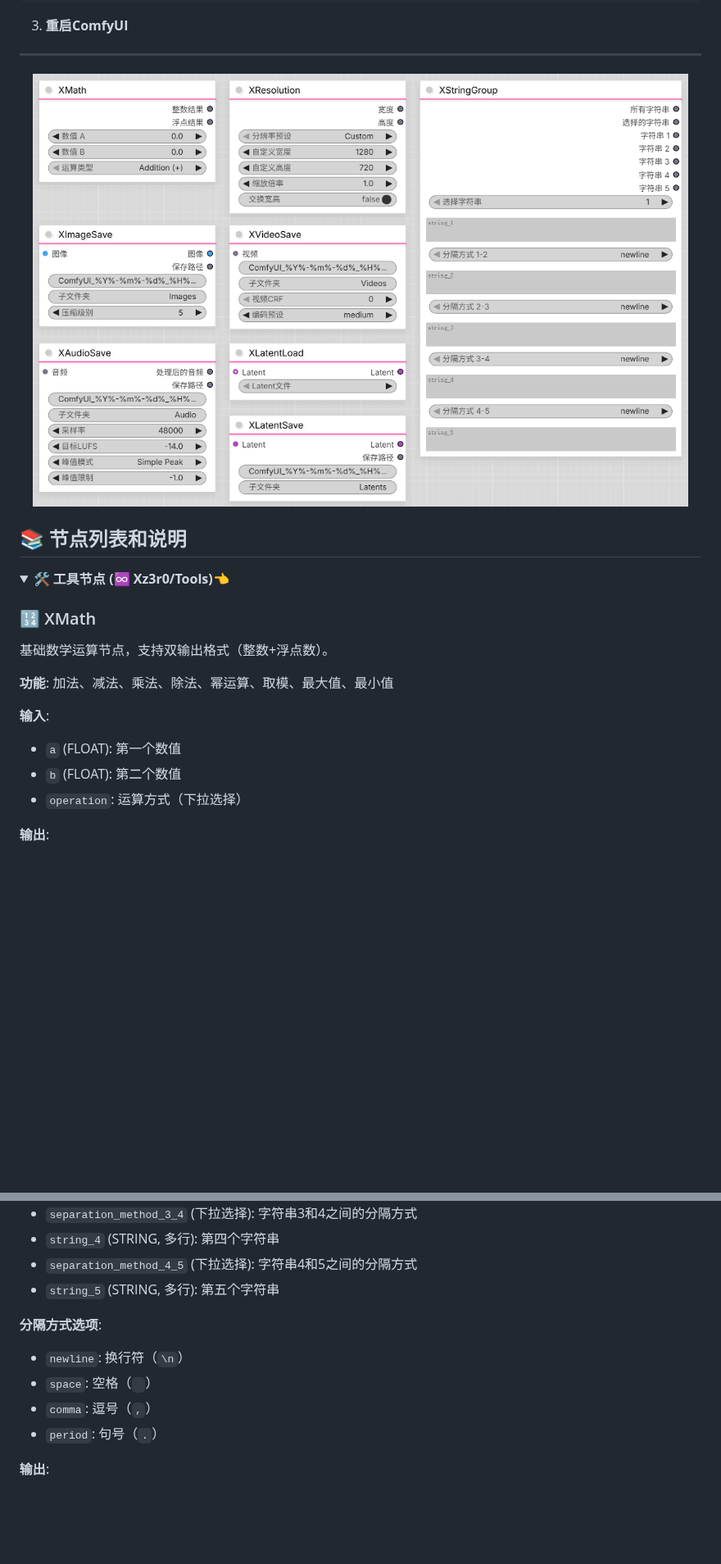
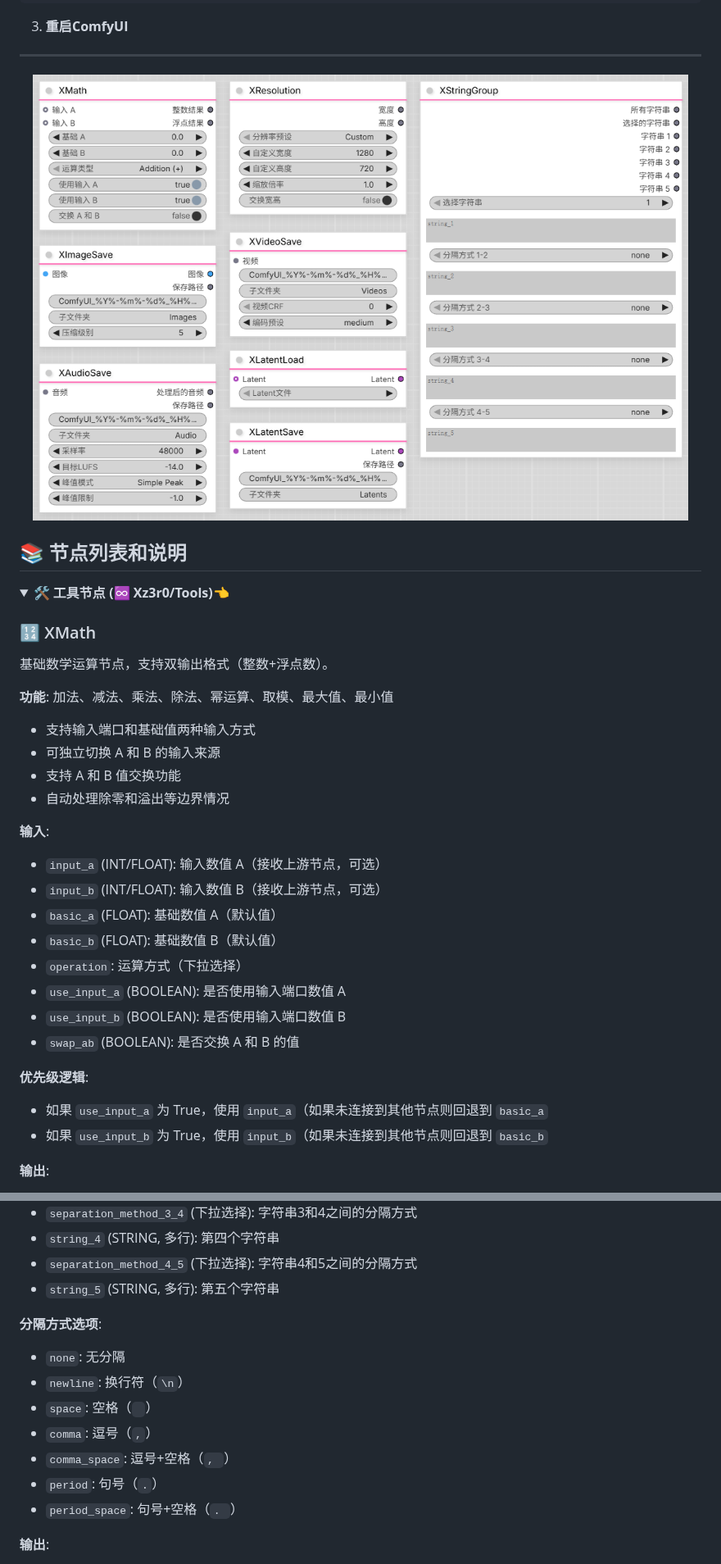
Before and after one commit to Xz3r0-M/ComfyUI-Xz3r0-Nodes, a Markdown page: README.md, 2 parts joined by grey strips. Shown at 82% size. GitHub-like rendering; pictures changed too: preview/preview.png; folded sections open; blank space fills up the shorter version.

Commit message:
更新

```diff
--- a/README.md
+++ b/README.md
@@ -75,11 +75,24 @@ pip install -r requirements.txt
 基础数学运算节点，支持双输出格式（整数+浮点数）。
 
 **功能**: 加法、减法、乘法、除法、幂运算、取模、最大值、最小值
+- 支持输入端口和基础值两种输入方式
+- 可独立切换 A 和 B 的输入来源
+- 支持 A 和 B 值交换功能
+- 自动处理除零和溢出等边界情况
 
 **输入**:
-- `a` (FLOAT): 第一个数值
-- `b` (FLOAT): 第二个数值
+- `input_a` (INT/FLOAT): 输入数值 A（接收上游节点，可选）
+- `input_b` (INT/FLOAT): 输入数值 B（接收上游节点，可选）
+- `basic_a` (FLOAT): 基础数值 A（默认值）
+- `basic_b` (FLOAT): 基础数值 B（默认值）
 - `operation`: 运算方式（下拉选择）
+- `use_input_a` (BOOLEAN): 是否使用输入端口数值 A
+- `use_input_b` (BOOLEAN): 是否使用输入端口数值 B
+- `swap_ab` (BOOLEAN): 是否交换 A 和 B 的值
+
+**优先级逻辑**:
+- 如果 `use_input_a` 为 True，使用 `input_a`（如果未连接到其他节点则回退到 `basic_a`
+- 如果 `use_input_b` 为 True，使用 `input_b`（如果未连接到其他节点则回退到 `basic_b`
 
 **输出**:
 - `int_result` (INT): 整数结果（截断小数）
@@ -308,10 +328,13 @@ Latent保存节点，支持自定义文件名和元数据保存。
 - `string_5` (STRING, 多行): 第五个字符串
 
 **分隔方式选项**:
+- `none`: 无分隔
 - `newline`: 换行符（`\n`）
 - `space`: 空格（` `）
 - `comma`: 逗号（`,`）
+- `comma_space`: 逗号+空格（`, `）
 - `period`: 句号（`.`）
+- `period_space`: 句号+空格（`. `）
 
 **输出**:
 - `total_string` (STRING): 组合后的完整字符串（带有分隔方式）
```
Also changed, not shown: other parts of README.md (+9 -1 lines), 3 other files.
